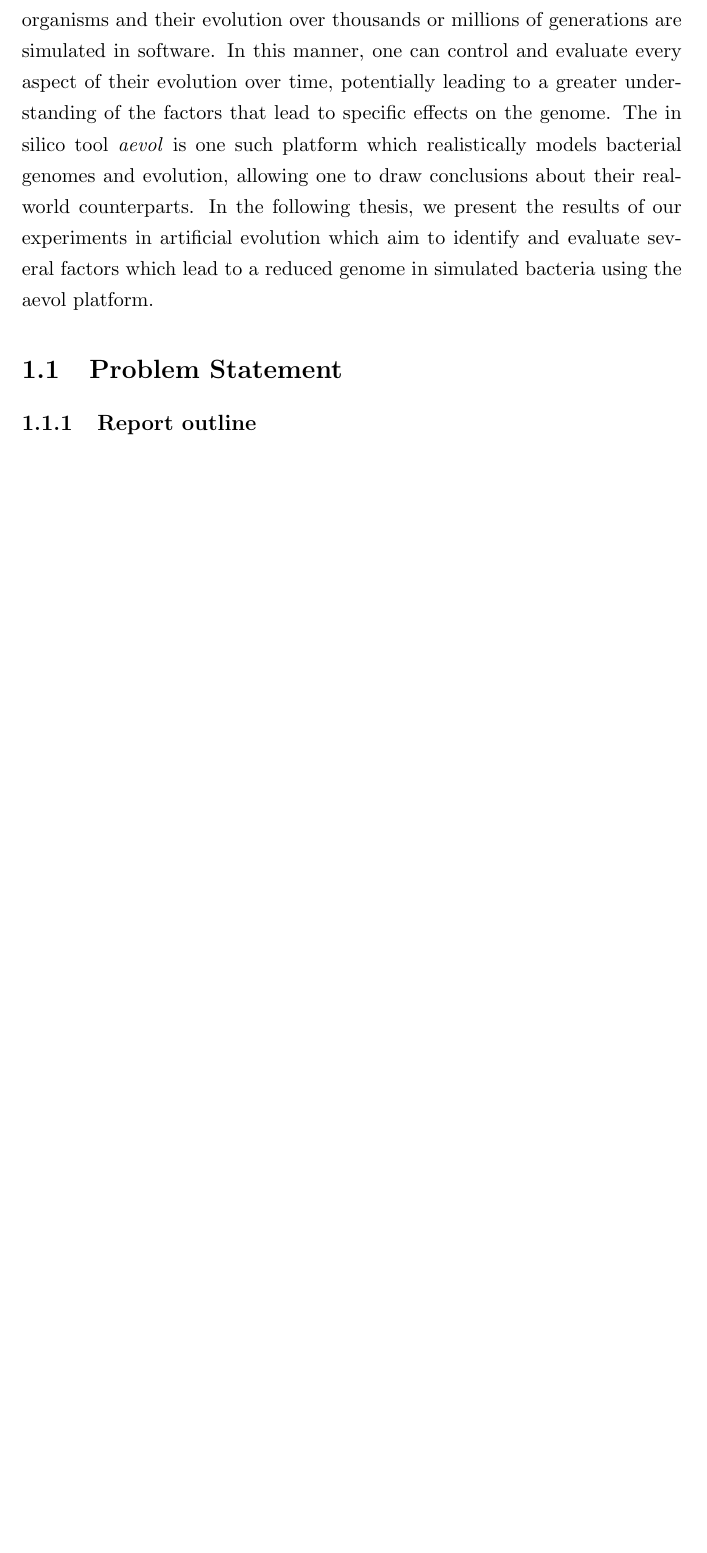
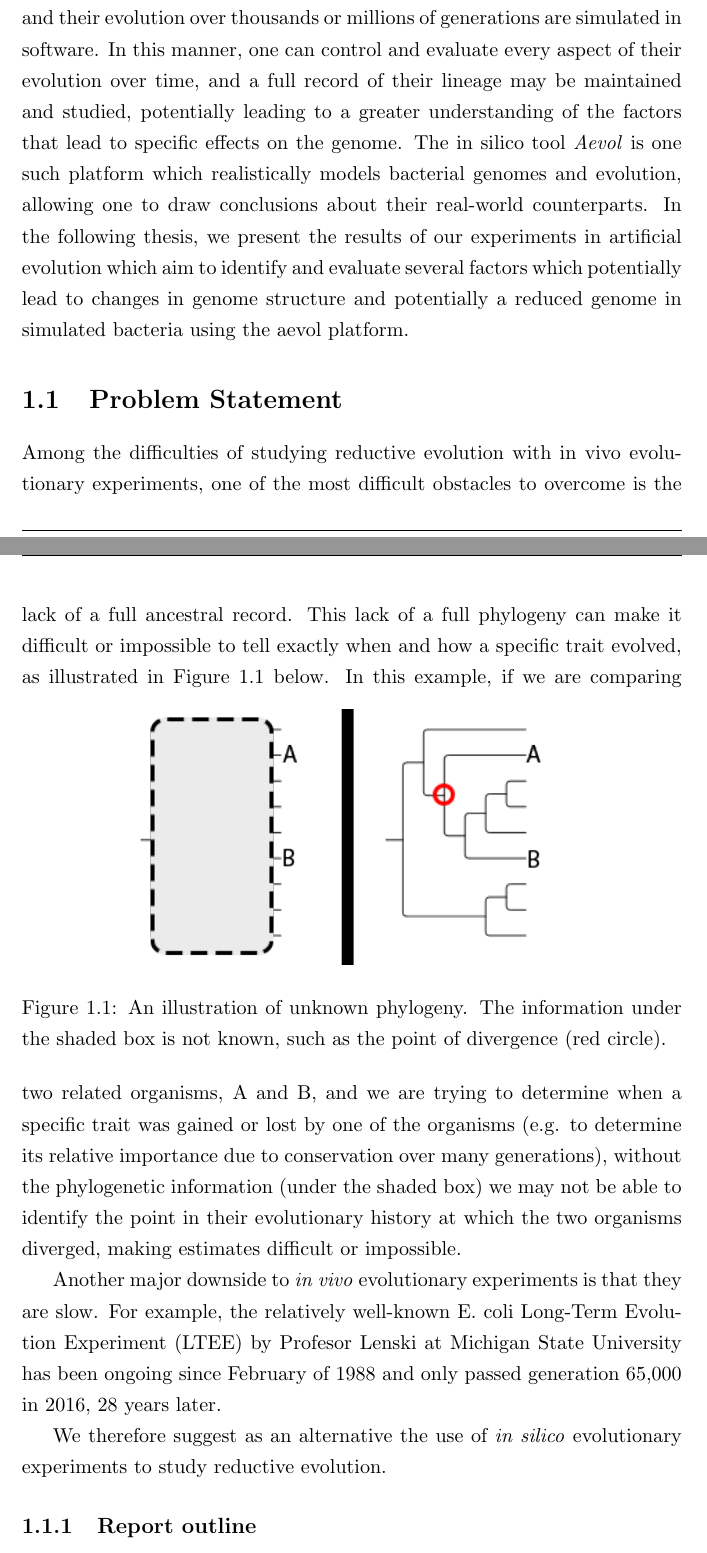
Before and after one commit to davisbk/thesis, a LaTeX thesis (Reports/thesis-template-english/Thesis.tex, which reads Reports/thesis-template-english/Chapter1-Intro.tex): part of page 8 of 23 before the commit and two parts of pages 8 and 9 of 24 after it, the two joined at a grey line, cut so that both start at the same text, the shorter picture padded with empty space. The pictures show the PDF file Reports/thesis-template-english/Thesis.pdf that the author committed with the source.

Commit message:
Began putting presentation in to the report.

```diff
--- a/Reports/thesis-template-english/Chapter1-Intro.tex
+++ b/Reports/thesis-template-english/Chapter1-Intro.tex
@@ -5,6 +5,18 @@ Some species of bacteria have experienced reductive evolution over the course of
 
 \section{Problem Statement}
+Among the difficulties of studying reductive evolution with in vivo evolutionary experiments, one of the most difficult obstacles to overcome is the lack of a full ancestral record. This lack of a full phylogeny can make it difficult or impossible to tell exactly when and how a specific trait evolved, as illustrated in Figure \ref{fig:phylogeny03} below.
+\begin{figure}[h]\label{fig:phylogeny03}
+\includegraphics[scale=0.75]{phylogeny03}
+\centering
+\caption{An illustration of unknown phylogeny. The information under the shaded box is not known, such as the point of divergence (red circle).}
+\end{figure}
+In this example, if we are comparing two related organisms, A and B, and we are trying to determine when a specific trait was gained or lost by one of the organisms (e.g. to determine its relative importance due to conservation over many generations), without the phylogenetic information (under the shaded box) we may not be able to identify the point in their evolutionary history at which the two organisms diverged, making estimates difficult or impossible.
 
+Another major downside to \textit{in vivo} evolutionary experiments is that they are slow. For example, the relatively well-known E. coli Long-Term Evolution Experiment (LTEE) by Profesor Lenski at Michigan State University has been ongoing since February of 1988 and only passed generation 65,000 in 2016, 28 years later.
+
+As an alternative to in vivo, in silico evolutionary experiments are well-suited to the task of studying reductive evolution. Generations of organisms may be evolved within a very short time period, and a full "fossil record" of each lineage may be kept on disk for further analysis.
+
+The in silico tool Aevol has a realistic artificial chemistry model which was developed specifically to study genome structure. It contains tools to analyze the robustness, fitness, and evolvability of digital organisms over time.
 
 \subsection{Report outline}
 This chapter serves as the introduction to the thesis and the research problem we are facing. In Chapter~\ref{ch:background}, we provide some necessary background information on in silico evolution in general and aevol in particular. Chapter~\ref{ch:approach} describes our experimental setup. Chapter~\ref{ch:results_discussion}
```
Also changed, not shown: Reports/thesis-template-english/Thesis.tex (+1 -1 lines), Reports/thesis-template-english/Thesis.pdf, Reports/thesis-template-english/pics/High-level-architecture-of-a-Content-based-recommender-system.png (deleted), Reports/thesis-template-english/pics/Our_architecture02.png (deleted), Reports/thesis-template-english/pics/num_ratings_histogram01.png (deleted), Reports/thesis-template-english/pics/number_of_ratings_scatterplot01.png (deleted), Reports/thesis-template-english/pics/pairwise_classifier01.png (deleted), Reports/thesis-template-english/pics/perc_change_01.png (deleted), Reports/thesis-template-english/pics/perc_change_02.png (deleted), Reports/thesis-template-english/pics/phylogeny02.png (added), Reports/thesis-template-english/pics/phylogeny03.png (added), Reports/thesis-template-english/pics/query_zone_illustration01.png (deleted), Reports/thesis-template-english/pics/query_zone_illustration02.png (deleted), Reports/thesis-template-english/pics/query_zone_illustration03.png (deleted), 2 more files, 9 other files.
